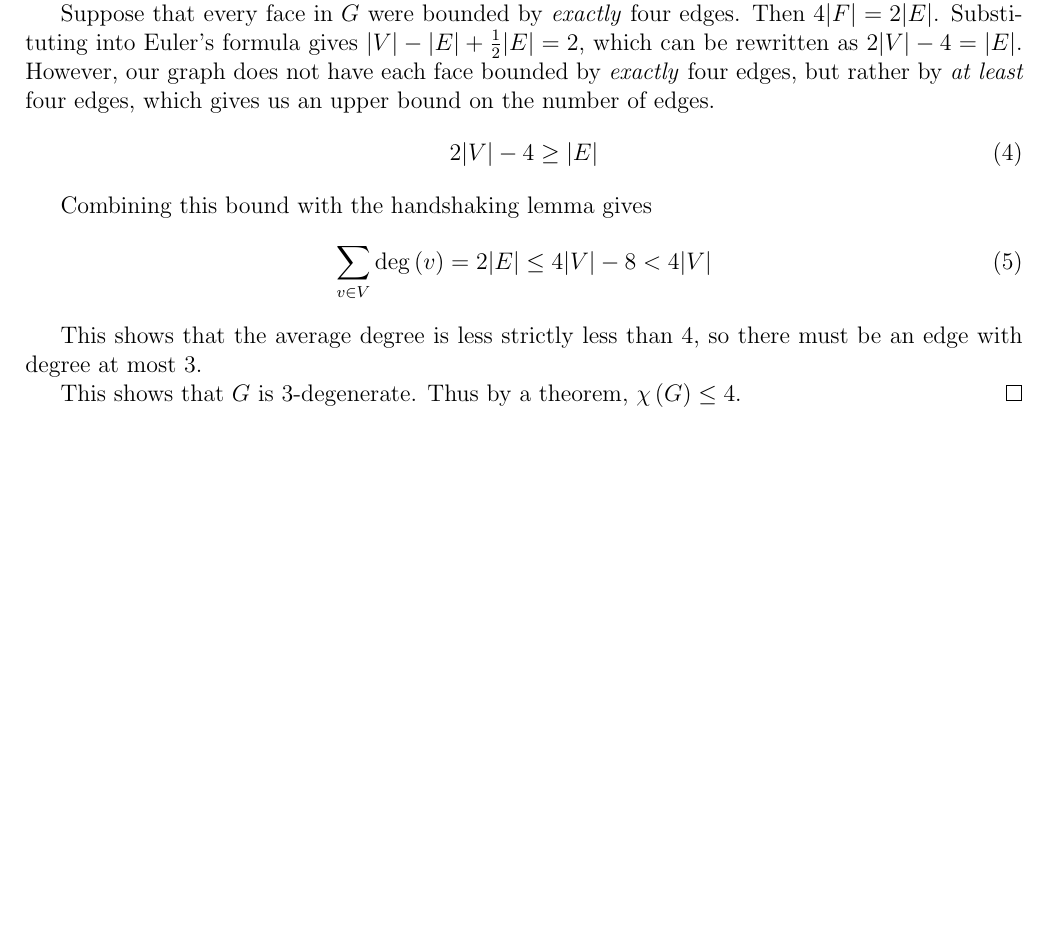
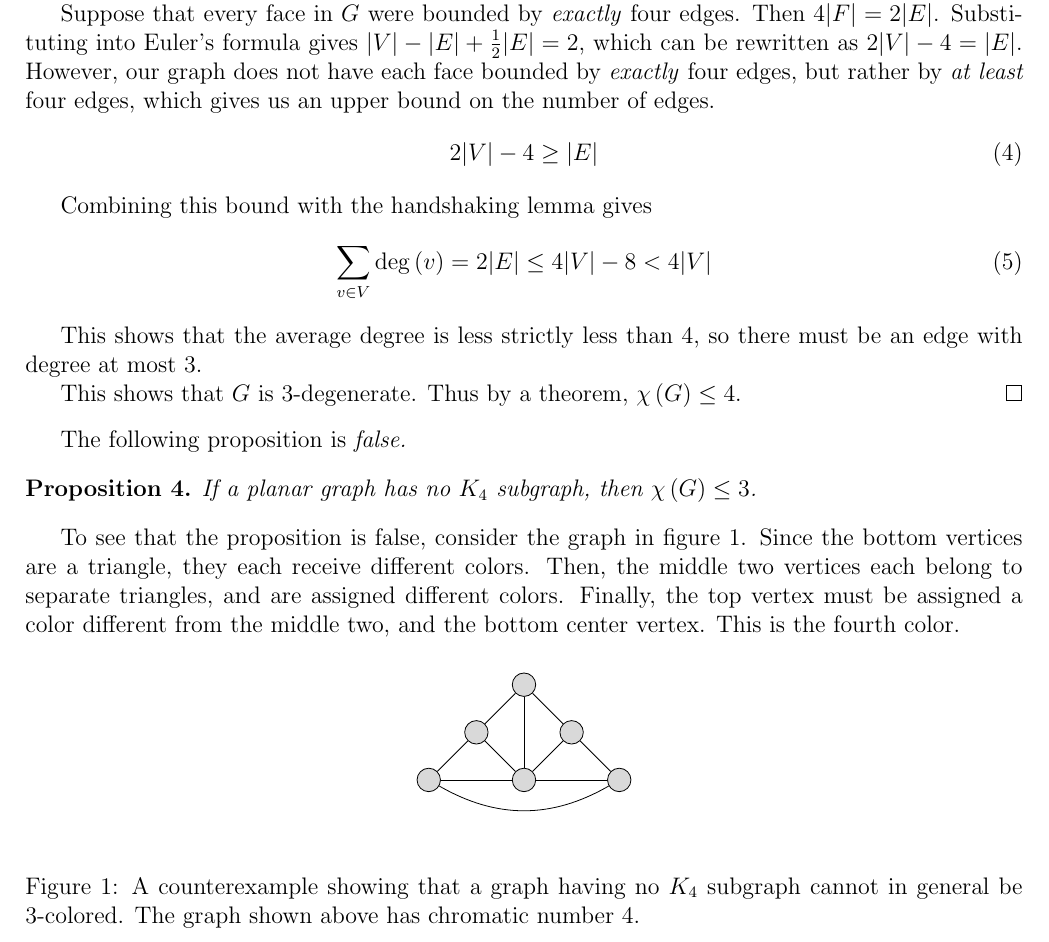
Before and after one commit to raytimbadev/school, a LaTeX problem sheet (math-340/assignments/2/writeup.tex): part of page 2 of 2, cut so that both start at the same text, the shorter picture padded with empty space. Compiled offline with pdfLaTeX.

Commit message:
math 340 assignment 2: complete question 2

```diff
--- a/math-340/assignments/2/writeup.tex
+++ b/math-340/assignments/2/writeup.tex
@@ -6,9 +6,16 @@
 
 \usepackage[margin=2.0cm]{geometry}
 \usepackage{amsmath,amssymb,amsthm}
+\usepackage{tikz}
+
+\usetikzlibrary{graphs}
+
+%%%%% Set up sections to be questions
 
 \renewcommand{\thesection}{Question \arabic{section}}
 \newcommand{\question}{\section}
+
+%%%%% Set up math notations
 
 \newtheorem{prop}{Proposition}
 \DeclareMathOperator{\degOp}{deg}
@@ -115,4 +122,54 @@
     Thus by a theorem, $\chrom{G} \leq 4$.
 \end{proof}
 
+The following proposition is \emph{false.}
+
+\begin{prop}
+    If a planar graph has no $K_4$ subgraph, then $\chrom{G} \leq 3$.
+\end{prop}
+
+To see that the proposition is false, consider the graph in figure
+\ref{fig:counterexample}. Since the bottom vertices are a triangle, they each
+receive different colors. Then, the middle two vertices each belong to separate
+triangles, and are assigned different colors. Finally, the top vertex must be
+assigned a color different from the middle two, and the bottom center vertex.
+This is the fourth color.
+
+\tikzset{
+    mynode/.style={
+        inner sep=0,
+        draw,
+        circle,
+        fill=black!15,
+        minimum width=1em,
+    },
+}
+
+\newcommand{\mknode}[1]{\node[mynode] (#1) {} ;}
+
+\begin{figure}[ht]
+    \begin{center}
+        \begin{tikzpicture}
+            \matrix[row sep=1em, column sep=1em]{
+                          &           & \mknode A &           &           \\
+                          & \mknode B &           & \mknode C &           \\
+                \mknode D &           & \mknode E &           & \mknode F \\
+            } ;
+
+            \graph[use existing nodes]{
+                A -- B -- D -- E -- F -- C -- A -- E;
+                E -- B ;
+                E -- C ;
+                D --[bend right=30] F;
+            } ;
+        \end{tikzpicture}
+    \end{center}
+    \caption{
+        A counterexample showing that a graph having no $K_4$ subgraph cannot
+        in general be $3$-colored. The graph shown above has chromatic number
+        $4$.
+    }
+    \label{fig:counterexample}
+\end{figure}
+
 \end{document}
```
